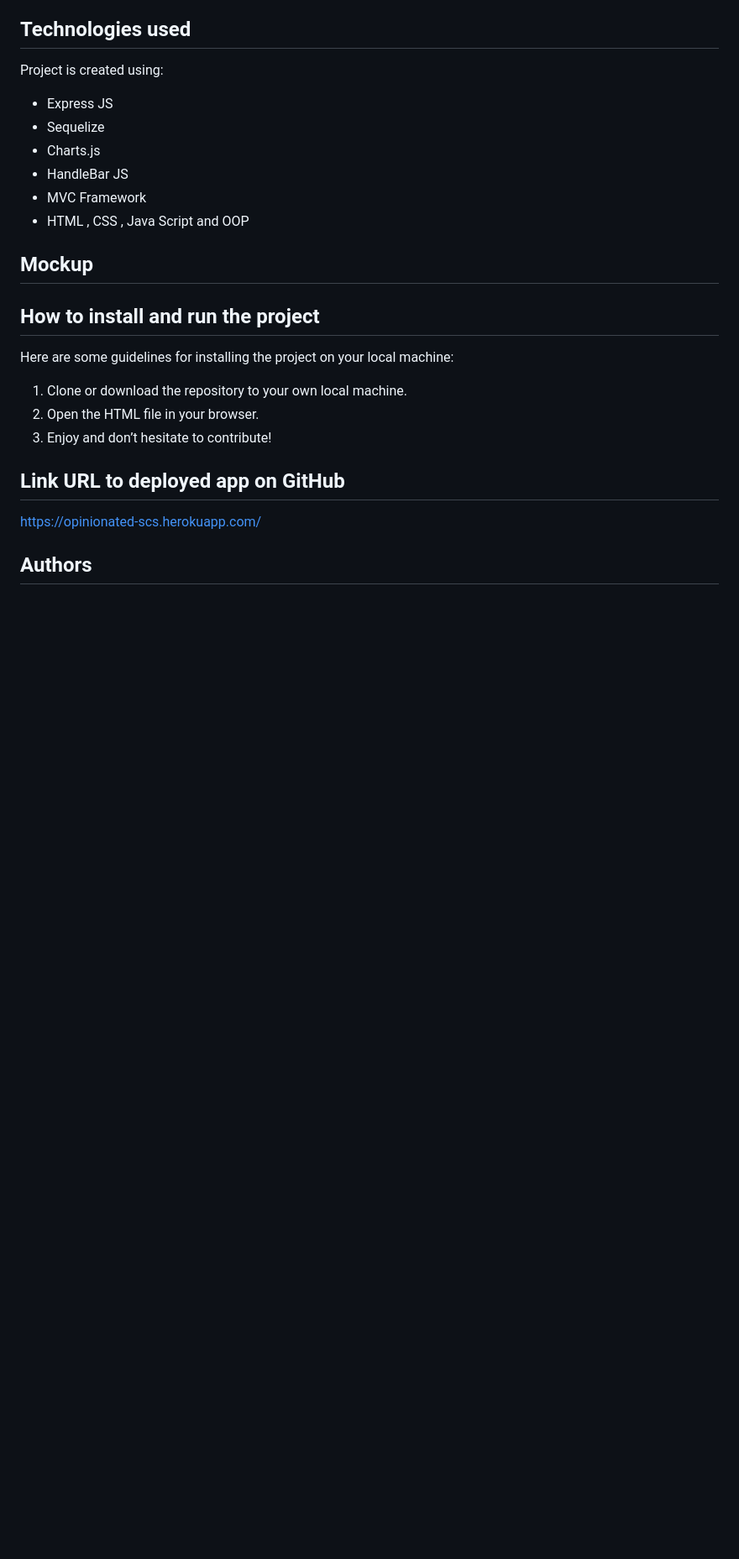
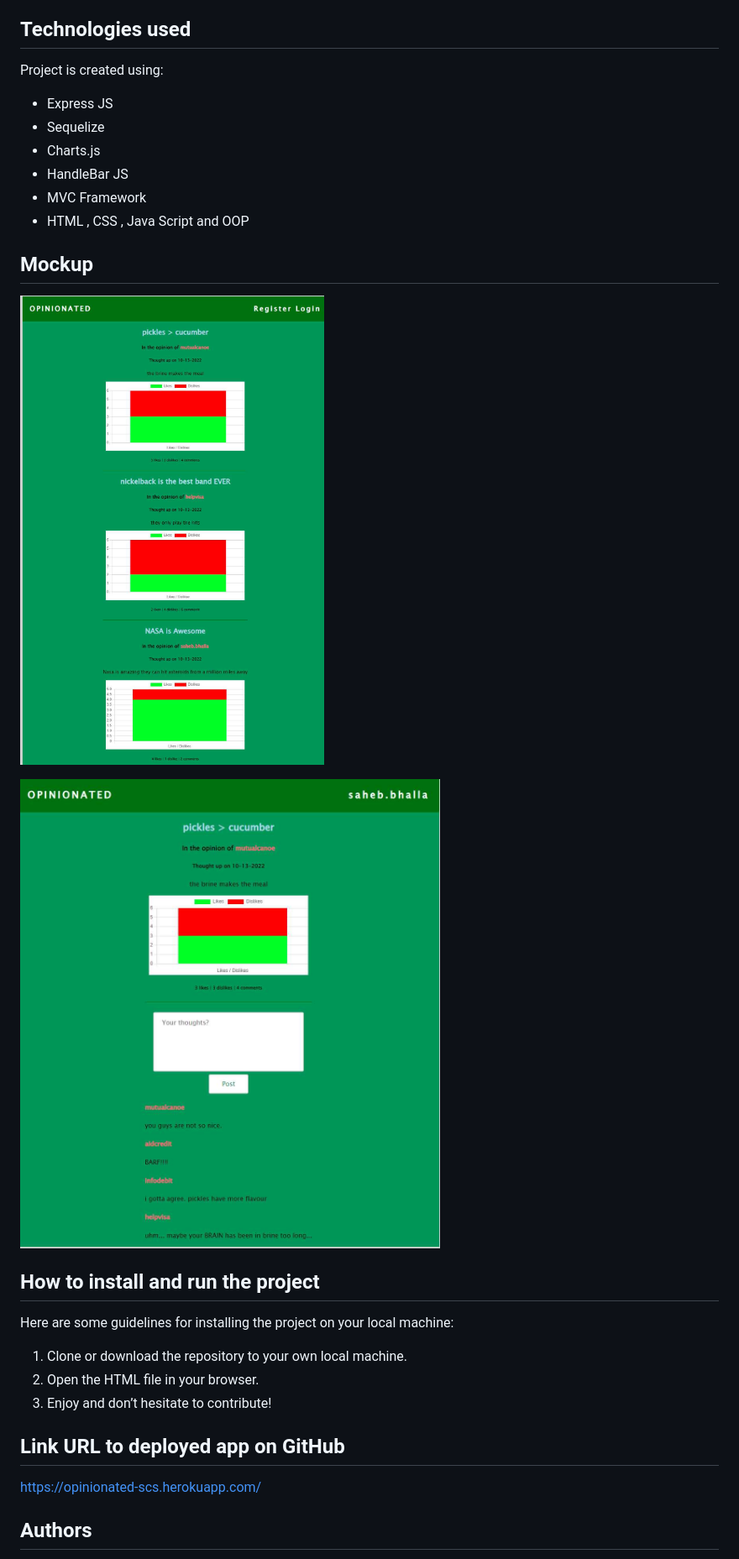
Before and after one commit to helpvisa/opinionated, a Markdown page: README.md, the part around the change. Shown: that part at 84% size. GitHub-like rendering; pictures changed too: img/screenshots/screenshot1.jpg (added), img/screenshots/screenshot2.jpg (added); blank space fills up the shorter version.

Commit message:
Added screenshots to README

```diff
--- a/README.md
+++ b/README.md
@@ -30,6 +30,10 @@ Project is created using:
 
 ## Mockup
 
+![screenshot1](img/screenshots/screenshot1.jpg)
+
+![screenshot2](img/screenshots/screenshot2.jpg)
+
 ## How to install and run the project
 Here are some guidelines for installing the project on your local machine:
 1. Clone or download the repository to your own local machine.
```
